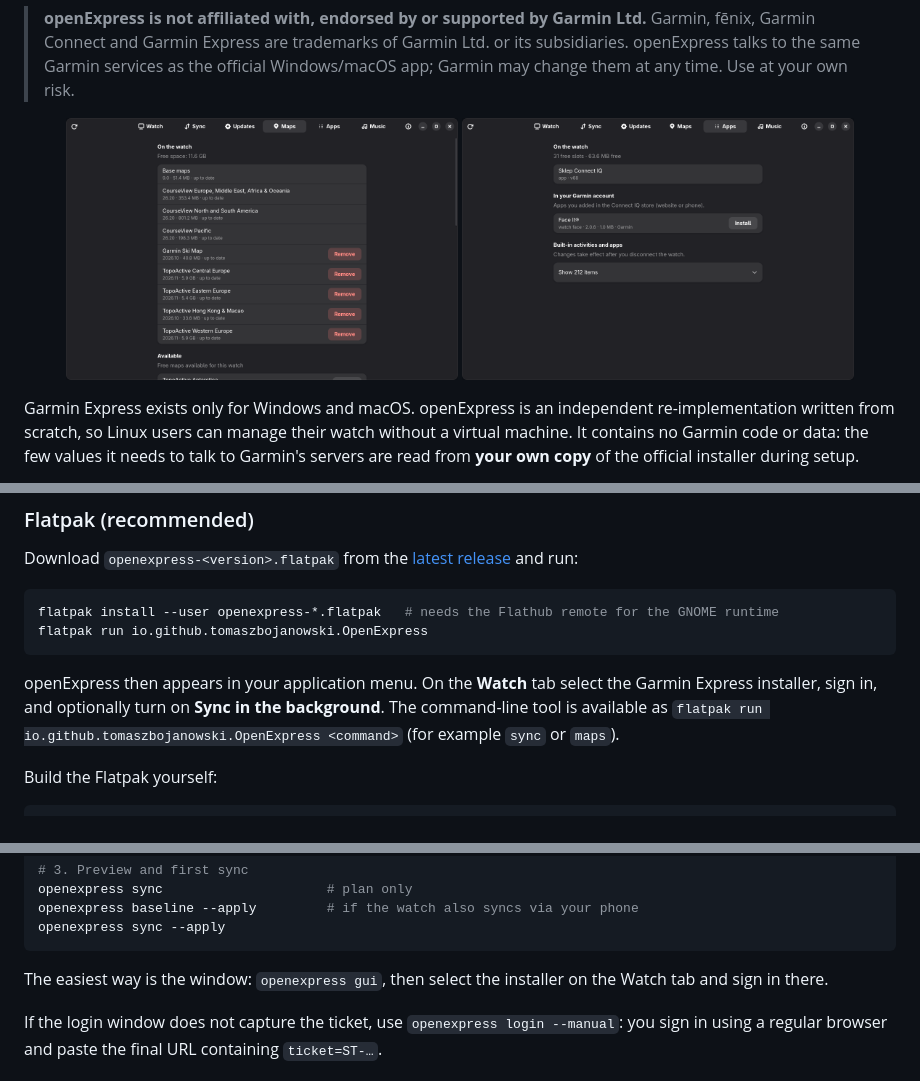
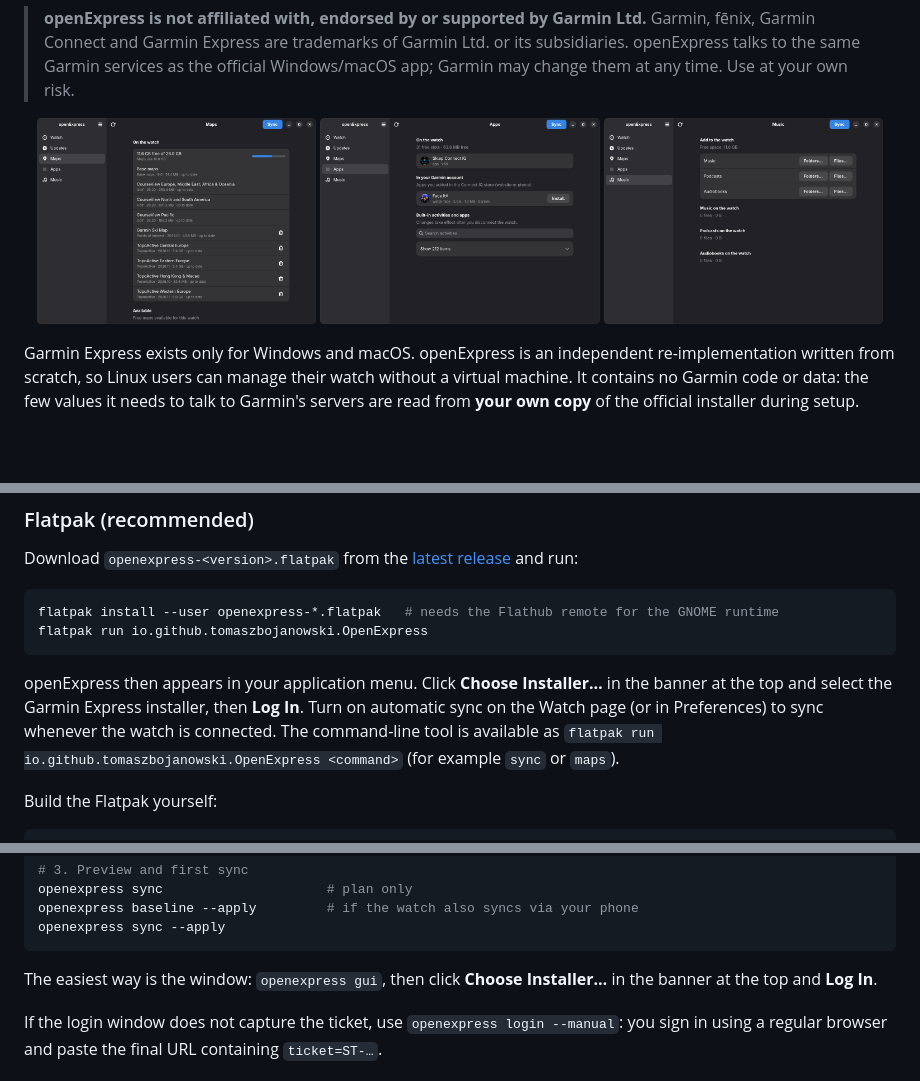
Before and after one commit to TomaszBojanowski/openExpress, a Markdown page: README.md, 3 parts joined by grey strips. Rendered like a GitHub page; pictures changed too: docs/screenshots/apps.png, docs/screenshots/maps.png, docs/screenshots/music.png; blank space fills up the shorter version.

Commit message:
New adaptive layout: sidebar, watch overview, preferences, shortcuts, banners, search, app icons; 0.3.0

````diff
--- a/README.md
+++ b/README.md
@@ -15,8 +15,9 @@
 > app; Garmin may change them at any time. Use at your own risk.
 
 <p align="center">
-  <img src="docs/screenshots/maps.png" width="45%" alt="Maps">
-  <img src="docs/screenshots/apps.png" width="45%" alt="Connect IQ apps">
+  <img src="docs/screenshots/maps.png" width="32%" alt="Maps">
+  <img src="docs/screenshots/apps.png" width="32%" alt="Connect IQ apps">
+  <img src="docs/screenshots/music.png" width="32%" alt="Music">
 </p>
 
 Garmin Express exists only for Windows and macOS. openExpress is an independent
@@ -77,8 +78,9 @@ flatpak install --user openexpress-*.flatpak   # needs the Flathub remote for th
 flatpak run io.github.tomaszbojanowski.OpenExpress
 ```
 
-openExpress then appears in your application menu. On the **Watch** tab select the
-Garmin Express installer, sign in, and optionally turn on **Sync in the background**.
+openExpress then appears in your application menu. Click **Choose Installer…** in the banner
+at the top and select the Garmin Express installer, then **Log In**. Turn on automatic sync on
+the Watch page (or in Preferences) to sync whenever the watch is connected.
 The command-line tool is available as
 `flatpak run io.github.tomaszbojanowski.OpenExpress <command>` (for example `sync` or `maps`).
 
@@ -122,8 +124,8 @@ openexpress baseline --apply         # if the watch also syncs via your phone
 openexpress sync --apply
 ```
 
-The easiest way is the window: `openexpress gui`, then select the installer on the Watch tab
-and sign in there.
+The easiest way is the window: `openexpress gui`, then click **Choose Installer…** in the
+banner at the top and **Log In**.
 
 If the login window does not capture the ticket, use `openexpress login --manual`: you
 sign in using a regular browser and paste the final URL containing `ticket=ST-…`.
````
Also changed, not shown: other parts of README.md (+1 -1 lines), 15 other files.
